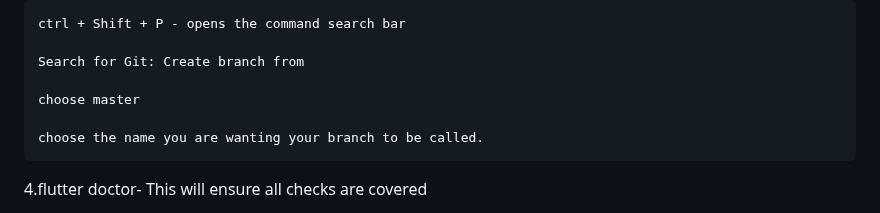
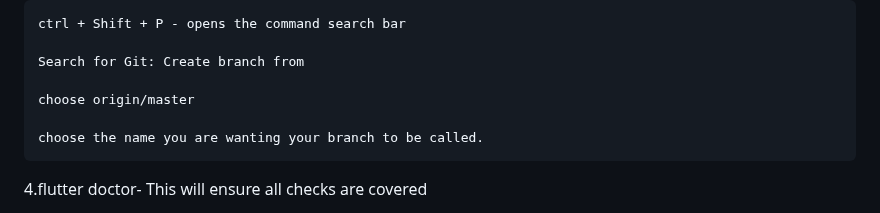
Before and after one commit to Logan-Staley/The-FridgeMasters, a Markdown page: README.md, the part around the change. Rendered like a GitHub page.

Commit message:
Update README.md
Changed Branch creation

```diff
--- a/README.md
+++ b/README.md
@@ -129,7 +129,7 @@ This is an example of how to list things you need to use the software and how to
 
     Search for Git: Create branch from
 
-    choose master
+    choose origin/master
 
     choose the name you are wanting your branch to be called.
 4.flutter doctor-
```
